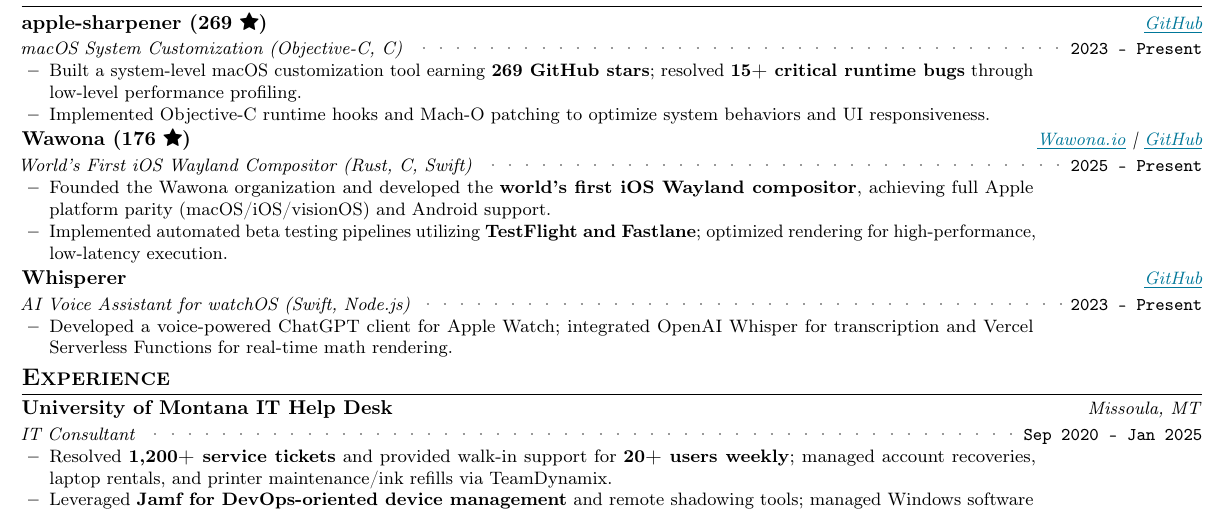
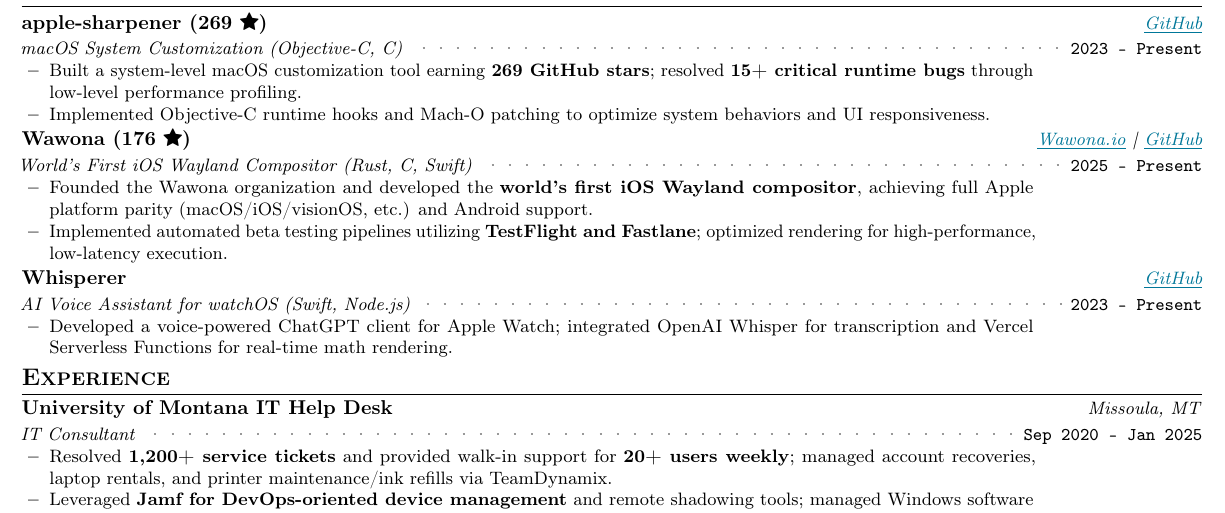
Before and after one commit to aspauldingcode/aspauldingcode, a LaTeX CV (resume/resume_alex_spaulding.tex): part of page 1 of 2, cut so that both start at the same text. Compiled offline with pdfLaTeX.

Commit message:
Add etc. to Wawona platform list

```diff
--- a/resume/resume_alex_spaulding.tex
+++ b/resume/resume_alex_spaulding.tex
@@ -229,7 +229,7 @@
       \resumeProjectItemListStart
         \item {Founded the Wawona organization and developed the \textbf{world's
         first iOS Wayland compositor}, achieving full Apple platform parity
-        (macOS/iOS/visionOS) and Android support.}
+        (macOS/iOS/visionOS, etc.) and Android support.}
         \item {Implemented automated beta testing pipelines utilizing
         \textbf{TestFlight and Fastlane}; optimized rendering for
         high-performance, low-latency execution.}
```
Also changed, not shown: 1 other file.
